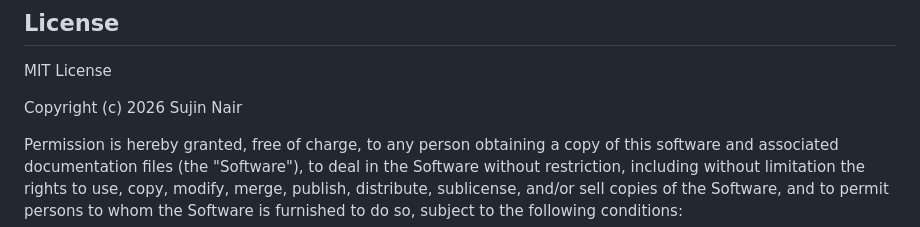
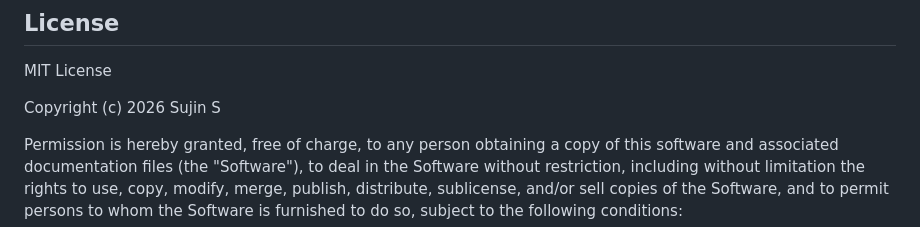
Before and after one commit to sujinnair/besm, a Markdown page: README.md, the part around the change. GitHub-like rendering.

Commit message:
Restore and update README.md content

```diff
--- a/README.md
+++ b/README.md
@@ -144,7 +144,7 @@ Requires a local Redis instance reachable at startup (`run_startup_checks()` ver
 
 MIT License
 
-Copyright (c) 2026 Sujin Nair
+Copyright (c) 2026 Sujin S
 
 Permission is hereby granted, free of charge, to any person obtaining a copy
 of this software and associated documentation files (the "Software"), to deal
```
